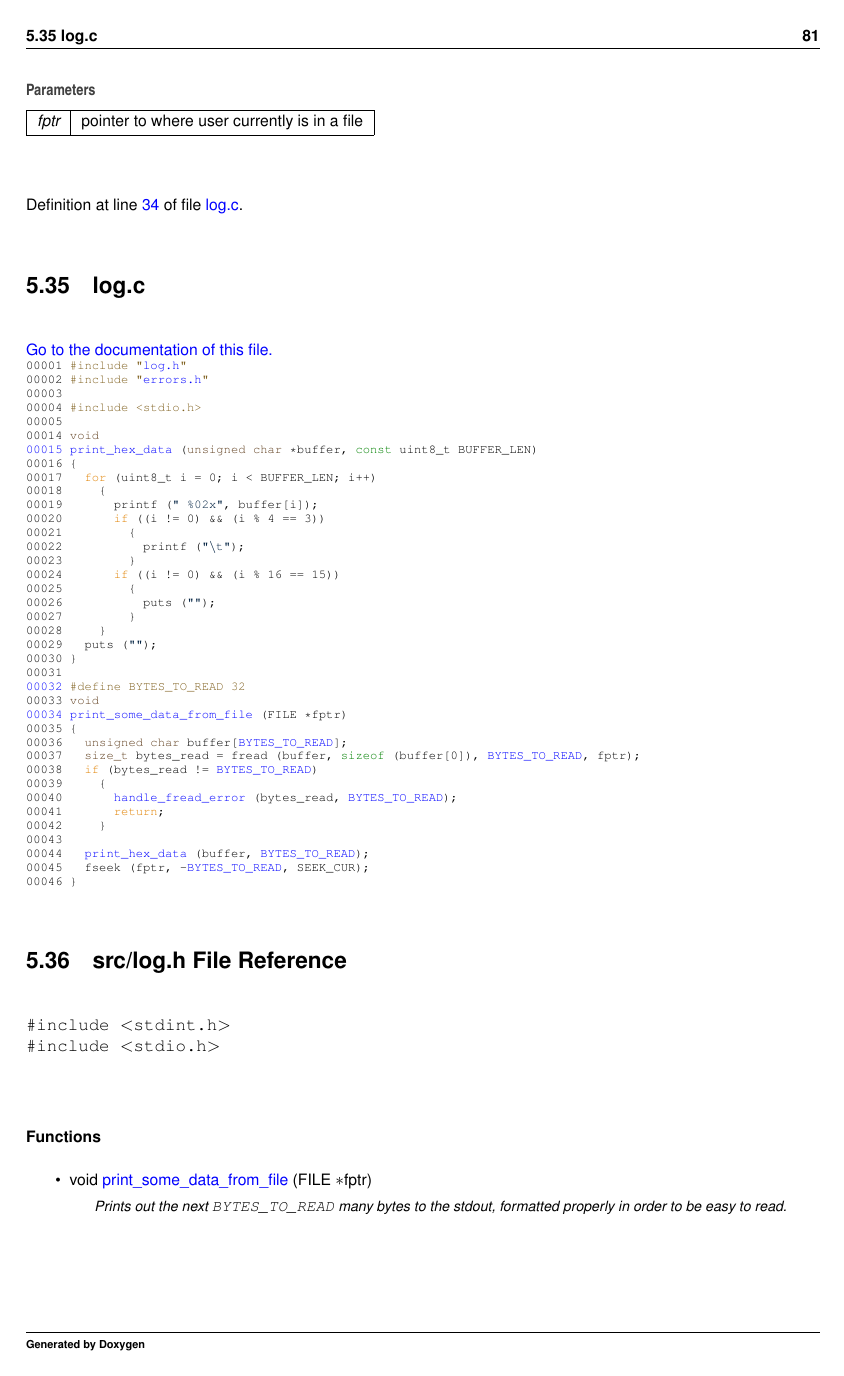
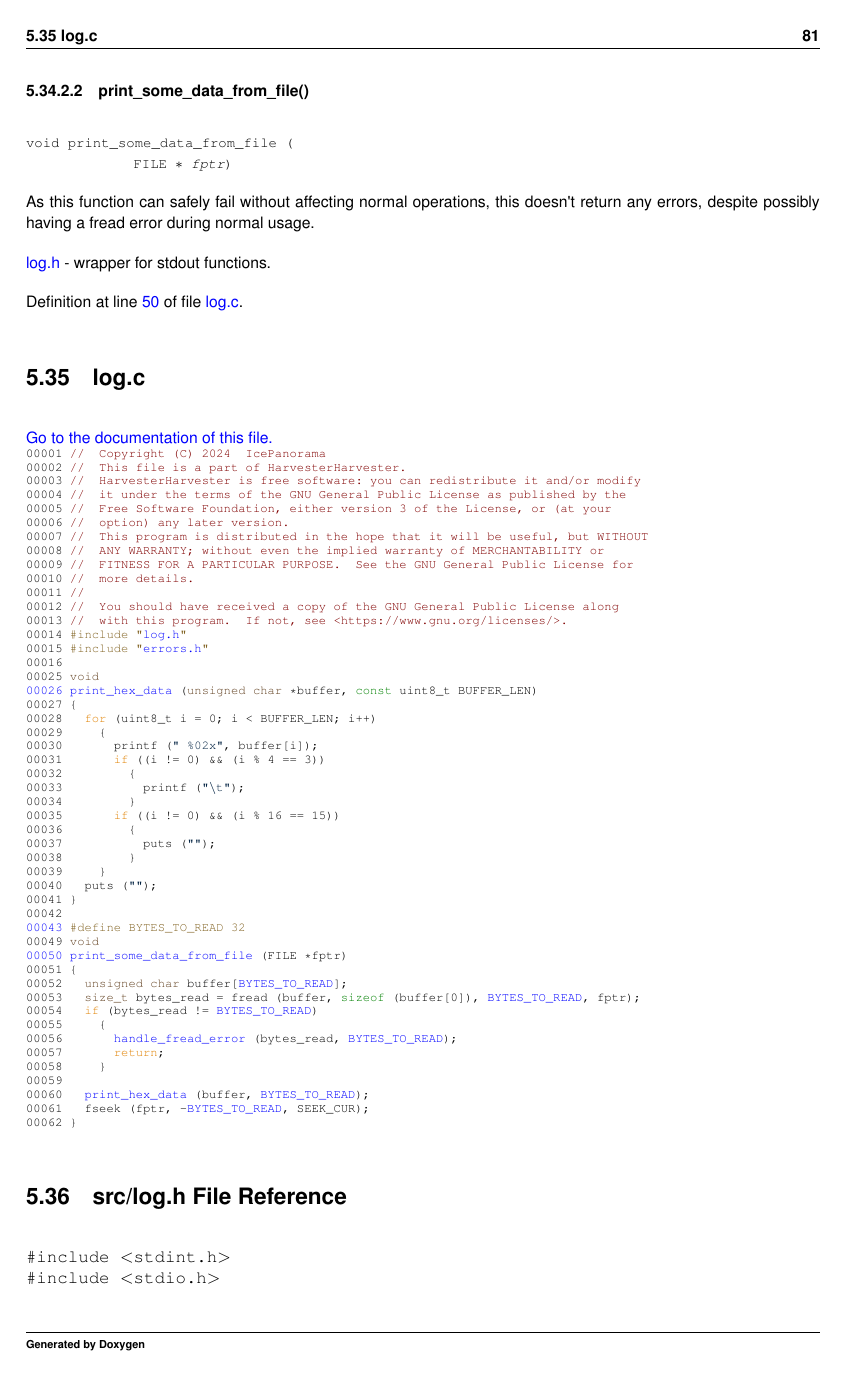
Before and after one commit to IcePanorama/HarvesterHarvester, a LaTeX book (docs/latex/refman.tex, which reads docs/latex/log_8c.tex, docs/latex/log_8c_source.tex, docs/latex/log_8h.tex): page 93 of 133 before the commit and page 93 of 137 after it. Compiled offline with pdfLaTeX.

Commit message:
Improved documentation for log.h.

```diff
--- a/docs/latex/log_8c.tex
+++ b/docs/latex/log_8c.tex
@@ -44,2 +44 @@ Outputs hex data from a given {\ttfamily buffer} to stdout, formatting said data
 
-\begin{DoxyParams}{Parameters}
@@ -60,15 +54,8 @@ void print\+\_\+some\+\_\+data\+\_\+from\+\_\+file (\begin{DoxyParamCaption}\ite
 
 
 
-Prints out the next {\ttfamily BYTES\+\_\+\+TO\+\_\+\+READ} many bytes to the stdout, formatted properly in order to be easy to read.
+As this function can safely fail without affecting normal operations, this doesn\textquotesingle{}t return any errors, despite possibly having a fread error during normal usage.
 
-Useful for debugging. Note that {\ttfamily BYTES\+\_\+\+TO\+\_\+\+READ} is defined in \doxylink{log_8c}{log.\+c}.
+\doxylink{log_8h}{log.\+h} -\/ wrapper for stdout functions.
 
-
-\begin{DoxyParams}{Parameters}
-{\em fptr} & pointer to where user currently is in a file \\
-\hline
-\end{DoxyParams}
-
-
-Definition at line \mbox{\hyperlink{log_8c_source_l00034}{34}} of file \mbox{\hyperlink{log_8c_source}{log.\+c}}.
+Definition at line \mbox{\hyperlink{log_8c_source_l00050}{50}} of file \mbox{\hyperlink{log_8c_source}{log.\+c}}.
--- a/docs/latex/log_8c_source.tex
+++ b/docs/latex/log_8c_source.tex
@@ -2,43 +2,54 @@
 \hypertarget{log_8c_source}{}\label{log_8c_source}\index{src/log.c@{src/log.c}}
 \mbox{\hyperlink{log_8c}{Go to the documentation of this file.}}
 \begin{DoxyCode}{0}
-\DoxyCodeLine{\Hypertarget{log_8c_source_l00001}00001\ \textcolor{preprocessor}{\#include\ "{}\mbox{\hyperlink{log_8h}{log.h}}"{}}}
-\DoxyCodeLine{\Hypertarget{log_8c_source_l00002}00002\ \textcolor{preprocessor}{\#include\ "{}\mbox{\hyperlink{errors_8h}{errors.h}}"{}}}
-\DoxyCodeLine{\Hypertarget{log_8c_source_l00003}00003\ }
-\DoxyCodeLine{\Hypertarget{log_8c_source_l00004}00004\ \textcolor{preprocessor}{\#include\ <stdio.h>}}
-\DoxyCodeLine{\Hypertarget{log_8c_source_l00005}00005\ }
-\DoxyCodeLine{\Hypertarget{log_8c_source_l00014}00014\ \textcolor{keywordtype}{void}}
-\DoxyCodeLine{\Hypertarget{log_8c_source_l00015}\mbox{\hyperlink{log_8c_aaaf9265dd175725985b56eeac3db2f30}{00015}}\ \mbox{\hyperlink{log_8c_aaaf9265dd175725985b56eeac3db2f30}{print\_hex\_data}}\ (\textcolor{keywordtype}{unsigned}\ \textcolor{keywordtype}{char}\ *buffer,\ \textcolor{keyword}{const}\ uint8\_t\ BUFFER\_LEN)}
-\DoxyCodeLine{\Hypertarget{log_8c_source_l00016}00016\ \{}
-\DoxyCodeLine{\Hypertarget{log_8c_source_l00017}00017\ \ \ \textcolor{keywordflow}{for}\ (uint8\_t\ i\ =\ 0;\ i\ <\ BUFFER\_LEN;\ i++)}
-\DoxyCodeLine{\Hypertarget{log_8c_source_l00018}00018\ \ \ \ \ \{}
-\DoxyCodeLine{\Hypertarget{log_8c_source_l00019}00019\ \ \ \ \ \ \ printf\ (\textcolor{stringliteral}{"{}\ \%02x"{}},\ buffer[i]);}
-\DoxyCodeLine{\Hypertarget{log_8c_source_l00020}00020\ \ \ \ \ \ \ \textcolor{keywordflow}{if}\ ((i\ !=\ 0)\ \&\&\ (i\ \%\ 4\ ==\ 3))}
-\DoxyCodeLine{\Hypertarget{log_8c_source_l00021}00021\ \ \ \ \ \ \ \ \ \{}
-\DoxyCodeLine{\Hypertarget{log_8c_source_l00022}00022\ \ \ \ \ \ \ \ \ \ \ printf\ (\textcolor{stringliteral}{"{}\(\backslash\)t"{}});}
-\DoxyCodeLine{\Hypertarget{log_8c_source_l00023}00023\ \ \ \ \ \ \ \ \ \}}
-\DoxyCodeLine{\Hypertarget{log_8c_source_l00024}00024\ \ \ \ \ \ \ \textcolor{keywordflow}{if}\ ((i\ !=\ 0)\ \&\&\ (i\ \%\ 16\ ==\ 15))}
-\DoxyCodeLine{\Hypertarget{log_8c_source_l00025}00025\ \ \ \ \ \ \ \ \ \{}
-\DoxyCodeLine{\Hypertarget{log_8c_source_l00026}00026\ \ \ \ \ \ \ \ \ \ \ puts\ (\textcolor{stringliteral}{"{}"{}});}
-\DoxyCodeLine{\Hypertarget{log_8c_source_l00027}00027\ \ \ \ \ \ \ \ \ \}}
-\DoxyCodeLine{\Hypertarget{log_8c_source_l00028}00028\ \ \ \ \ \}}
-\DoxyCodeLine{\Hypertarget{log_8c_source_l00029}00029\ \ \ puts\ (\textcolor{stringliteral}{"{}"{}});}
-\DoxyCodeLine{\Hypertarget{log_8c_source_l00030}00030\ \}}
-\DoxyCodeLine{\Hypertarget{log_8c_source_l00031}00031\ }
-\DoxyCodeLine{\Hypertarget{log_8c_source_l00032}\mbox{\hyperlink{log_8c_a41e9ced92689f94ffc427d5e2e658382}{00032}}\ \textcolor{preprocessor}{\#define\ BYTES\_TO\_READ\ 32}}
-\DoxyCodeLine{\Hypertarget{log_8c_source_l00033}00033\ \textcolor{keywordtype}{void}}
-\DoxyCodeLine{\Hypertarget{log_8c_source_l00034}\mbox{\hyperlink{log_8c_af9859f7b27d46f040c836ecfdc1ac304}{00034}}\ \mbox{\hyperlink{log_8c_af9859f7b27d46f040c836ecfdc1ac304}{print\_some\_data\_from\_file}}\ (FILE\ *fptr)}
-\DoxyCodeLine{\Hypertarget{log_8c_source_l00035}00035\ \{}
-\DoxyCodeLine{\Hypertarget{log_8c_source_l00036}00036\ \ \ \textcolor{keywordtype}{unsigned}\ \textcolor{keywordtype}{char}\ buffer[\mbox{\hyperlink{log_8c_a41e9ced92689f94ffc427d5e2e658382}{BYTES\_TO\_READ}}];}
-\DoxyCodeLine{\Hypertarget{log_8c_source_l00037}00037\ \ \ \textcolor{keywordtype}{size\_t}\ bytes\_read\ =\ fread\ (buffer,\ \textcolor{keyword}{sizeof}\ (buffer[0]),\ \mbox{\hyperlink{log_8c_a41e9ced92689f94ffc427d5e2e658382}{BYTES\_TO\_READ}},\ fptr);}
-\DoxyCodeLine{\Hypertarget{log_8c_source_l00038}00038\ \ \ \textcolor{keywordflow}{if}\ (bytes\_read\ !=\ \mbox{\hyperlink{log_8c_a41e9ced92689f94ffc427d5e2e658382}{BYTES\_TO\_READ}})}
-\DoxyCodeLine{\Hypertarget{log_8c_source_l00039}00039\ \ \ \ \ \{}
-\DoxyCodeLine{\Hypertarget{log_8c_source_l00040}00040\ \ \ \ \ \ \ \mbox{\hyperlink{errors_8c_a2628891f509e5466f8a7c932a72bd2dc}{handle\_fread\_error}}\ (bytes\_read,\ \mbox{\hyperlink{log_8c_a41e9ced92689f94ffc427d5e2e658382}{BYTES\_TO\_READ}});}
-\DoxyCodeLine{\Hypertarget{log_8c_source_l00041}00041\ \ \ \ \ \ \ \textcolor{keywordflow}{return};}
-\DoxyCodeLine{\Hypertarget{log_8c_source_l00042}00042\ \ \ \ \ \}}
-\DoxyCodeLine{\Hypertarget{log_8c_source_l00043}00043\ }
-\DoxyCodeLine{\Hypertarget{log_8c_source_l00044}00044\ \ \ \mbox{\hyperlink{log_8c_aaaf9265dd175725985b56eeac3db2f30}{print\_hex\_data}}\ (buffer,\ \mbox{\hyperlink{log_8c_a41e9ced92689f94ffc427d5e2e658382}{BYTES\_TO\_READ}});}
-\DoxyCodeLine{\Hypertarget{log_8c_source_l00045}00045\ \ \ fseek\ (fptr,\ -\/\mbox{\hyperlink{log_8c_a41e9ced92689f94ffc427d5e2e658382}{BYTES\_TO\_READ}},\ SEEK\_CUR);}
-\DoxyCodeLine{\Hypertarget{log_8c_source_l00046}00046\ \}}
+\DoxyCodeLine{\Hypertarget{log_8c_source_l00001}00001\ \textcolor{comment}{//\ \ Copyright\ (C)\ 2024\ \ IcePanorama}}
+\DoxyCodeLine{\Hypertarget{log_8c_source_l00002}00002\ \textcolor{comment}{//\ \ This\ file\ is\ a\ part\ of\ HarvesterHarvester.}}
+\DoxyCodeLine{\Hypertarget{log_8c_source_l00003}00003\ \textcolor{comment}{//\ \ HarvesterHarvester\ is\ free\ software:\ you\ can\ redistribute\ it\ and/or\ modify}}
+\DoxyCodeLine{\Hypertarget{log_8c_source_l00004}00004\ \textcolor{comment}{//\ \ it\ under\ the\ terms\ of\ the\ GNU\ General\ Public\ License\ as\ published\ by\ the}}
+\DoxyCodeLine{\Hypertarget{log_8c_source_l00005}00005\ \textcolor{comment}{//\ \ Free\ Software\ Foundation,\ either\ version\ 3\ of\ the\ License,\ or\ (at\ your}}
+\DoxyCodeLine{\Hypertarget{log_8c_source_l00006}00006\ \textcolor{comment}{//\ \ option)\ any\ later\ version.}}
+\DoxyCodeLine{\Hypertarget{log_8c_source_l00007}00007\ \textcolor{comment}{//\ \ This\ program\ is\ distributed\ in\ the\ hope\ that\ it\ will\ be\ useful,\ but\ WITHOUT}}
+\DoxyCodeLine{\Hypertarget{log_8c_source_l00008}00008\ \textcolor{comment}{//\ \ ANY\ WARRANTY;\ without\ even\ the\ implied\ warranty\ of\ MERCHANTABILITY\ or}}
+\DoxyCodeLine{\Hypertarget{log_8c_source_l00009}00009\ \textcolor{comment}{//\ \ FITNESS\ FOR\ A\ PARTICULAR\ PURPOSE.\ \ See\ the\ GNU\ General\ Public\ License\ for}}
+\DoxyCodeLine{\Hypertarget{log_8c_source_l00010}00010\ \textcolor{comment}{//\ \ more\ details.}}
+\DoxyCodeLine{\Hypertarget{log_8c_source_l00011}00011\ \textcolor{comment}{//}}
+\DoxyCodeLine{\Hypertarget{log_8c_source_l00012}00012\ \textcolor{comment}{//\ \ You\ should\ have\ received\ a\ copy\ of\ the\ GNU\ General\ Public\ License\ along}}
+\DoxyCodeLine{\Hypertarget{log_8c_source_l00013}00013\ \textcolor{comment}{//\ \ with\ this\ program.\ \ If\ not,\ see\ <https://www.gnu.org/licenses/>.}}
+\DoxyCodeLine{\Hypertarget{log_8c_source_l00014}00014\ \textcolor{preprocessor}{\#include\ "{}\mbox{\hyperlink{log_8h}{log.h}}"{}}}
+\DoxyCodeLine{\Hypertarget{log_8c_source_l00015}00015\ \textcolor{preprocessor}{\#include\ "{}\mbox{\hyperlink{errors_8h}{errors.h}}"{}}}
+\DoxyCodeLine{\Hypertarget{log_8c_source_l00016}00016\ }
+\DoxyCodeLine{\Hypertarget{log_8c_source_l00025}00025\ \textcolor{keywordtype}{void}}
+\DoxyCodeLine{\Hypertarget{log_8c_source_l00026}\mbox{\hyperlink{log_8c_aaaf9265dd175725985b56eeac3db2f30}{00026}}\ \mbox{\hyperlink{log_8c_aaaf9265dd175725985b56eeac3db2f30}{print\_hex\_data}}\ (\textcolor{keywordtype}{unsigned}\ \textcolor{keywordtype}{char}\ *buffer,\ \textcolor{keyword}{const}\ uint8\_t\ BUFFER\_LEN)}
+\DoxyCodeLine{\Hypertarget{log_8c_source_l00027}00027\ \{}
+\DoxyCodeLine{\Hypertarget{log_8c_source_l00028}00028\ \ \ \textcolor{keywordflow}{for}\ (uint8\_t\ i\ =\ 0;\ i\ <\ BUFFER\_LEN;\ i++)}
+\DoxyCodeLine{\Hypertarget{log_8c_source_l00029}00029\ \ \ \ \ \{}
+\DoxyCodeLine{\Hypertarget{log_8c_source_l00030}00030\ \ \ \ \ \ \ printf\ (\textcolor{stringliteral}{"{}\ \%02x"{}},\ buffer[i]);}
+\DoxyCodeLine{\Hypertarget{log_8c_source_l00031}00031\ \ \ \ \ \ \ \textcolor{keywordflow}{if}\ ((i\ !=\ 0)\ \&\&\ (i\ \%\ 4\ ==\ 3))}
+\DoxyCodeLine{\Hypertarget{log_8c_source_l00032}00032\ \ \ \ \ \ \ \ \ \{}
+\DoxyCodeLine{\Hypertarget{log_8c_source_l00033}00033\ \ \ \ \ \ \ \ \ \ \ printf\ (\textcolor{stringliteral}{"{}\(\backslash\)t"{}});}
+\DoxyCodeLine{\Hypertarget{log_8c_source_l00034}00034\ \ \ \ \ \ \ \ \ \}}
+\DoxyCodeLine{\Hypertarget{log_8c_source_l00035}00035\ \ \ \ \ \ \ \textcolor{keywordflow}{if}\ ((i\ !=\ 0)\ \&\&\ (i\ \%\ 16\ ==\ 15))}
+\DoxyCodeLine{\Hypertarget{log_8c_source_l00036}00036\ \ \ \ \ \ \ \ \ \{}
+\DoxyCodeLine{\Hypertarget{log_8c_source_l00037}00037\ \ \ \ \ \ \ \ \ \ \ puts\ (\textcolor{stringliteral}{"{}"{}});}
+\DoxyCodeLine{\Hypertarget{log_8c_source_l00038}00038\ \ \ \ \ \ \ \ \ \}}
+\DoxyCodeLine{\Hypertarget{log_8c_source_l00039}00039\ \ \ \ \ \}}
+\DoxyCodeLine{\Hypertarget{log_8c_source_l00040}00040\ \ \ puts\ (\textcolor{stringliteral}{"{}"{}});}
+\DoxyCodeLine{\Hypertarget{log_8c_source_l00041}00041\ \}}
+\DoxyCodeLine{\Hypertarget{log_8c_source_l00042}00042\ }
+\DoxyCodeLine{\Hypertarget{log_8c_source_l00043}\mbox{\hyperlink{log_8c_a41e9ced92689f94ffc427d5e2e658382}{00043}}\ \textcolor{preprocessor}{\#define\ BYTES\_TO\_READ\ 32}}
+\DoxyCodeLine{\Hypertarget{log_8c_source_l00049}00049\ \textcolor{keywordtype}{void}}
+\DoxyCodeLine{\Hypertarget{log_8c_source_l00050}\mbox{\hyperlink{log_8c_af9859f7b27d46f040c836ecfdc1ac304}{00050}}\ \mbox{\hyperlink{log_8c_af9859f7b27d46f040c836ecfdc1ac304}{print\_some\_data\_from\_file}}\ (FILE\ *fptr)}
+\DoxyCodeLine{\Hypertarget{log_8c_source_l00051}00051\ \{}
+\DoxyCodeLine{\Hypertarget{log_8c_source_l00052}00052\ \ \ \textcolor{keywordtype}{unsigned}\ \textcolor{keywordtype}{char}\ buffer[\mbox{\hyperlink{log_8c_a41e9ced92689f94ffc427d5e2e658382}{BYTES\_TO\_READ}}];}
+\DoxyCodeLine{\Hypertarget{log_8c_source_l00053}00053\ \ \ \textcolor{keywordtype}{size\_t}\ bytes\_read\ =\ fread\ (buffer,\ \textcolor{keyword}{sizeof}\ (buffer[0]),\ \mbox{\hyperlink{log_8c_a41e9ced92689f94ffc427d5e2e658382}{BYTES\_TO\_READ}},\ fptr);}
+\DoxyCodeLine{\Hypertarget{log_8c_source_l00054}00054\ \ \ \textcolor{keywordflow}{if}\ (bytes\_read\ !=\ \mbox{\hyperlink{log_8c_a41e9ced92689f94ffc427d5e2e658382}{BYTES\_TO\_READ}})}
+\DoxyCodeLine{\Hypertarget{log_8c_source_l00055}00055\ \ \ \ \ \{}
+\DoxyCodeLine{\Hypertarget{log_8c_source_l00056}00056\ \ \ \ \ \ \ \mbox{\hyperlink{errors_8c_a2628891f509e5466f8a7c932a72bd2dc}{handle\_fread\_error}}\ (bytes\_read,\ \mbox{\hyperlink{log_8c_a41e9ced92689f94ffc427d5e2e658382}{BYTES\_TO\_READ}});}
+\DoxyCodeLine{\Hypertarget{log_8c_source_l00057}00057\ \ \ \ \ \ \ \textcolor{keywordflow}{return};}
+\DoxyCodeLine{\Hypertarget{log_8c_source_l00058}00058\ \ \ \ \ \}}
+\DoxyCodeLine{\Hypertarget{log_8c_source_l00059}00059\ }
+\DoxyCodeLine{\Hypertarget{log_8c_source_l00060}00060\ \ \ \mbox{\hyperlink{log_8c_aaaf9265dd175725985b56eeac3db2f30}{print\_hex\_data}}\ (buffer,\ \mbox{\hyperlink{log_8c_a41e9ced92689f94ffc427d5e2e658382}{BYTES\_TO\_READ}});}
+\DoxyCodeLine{\Hypertarget{log_8c_source_l00061}00061\ \ \ fseek\ (fptr,\ -\/\mbox{\hyperlink{log_8c_a41e9ced92689f94ffc427d5e2e658382}{BYTES\_TO\_READ}},\ SEEK\_CUR);}
+\DoxyCodeLine{\Hypertarget{log_8c_source_l00062}00062\ \}}
 
 \end{DoxyCode}
--- a/docs/latex/log_8h.tex
+++ b/docs/latex/log_8h.tex
@@ -6,7 +6,7 @@
 \begin{DoxyCompactItemize}
 \item
 void \mbox{\hyperlink{log_8h_af9859f7b27d46f040c836ecfdc1ac304}{print\+\_\+some\+\_\+data\+\_\+from\+\_\+file}} (FILE \texorpdfstring{$\ast$}{*}fptr)
-\begin{DoxyCompactList}\small\item\em Prints out the next {\ttfamily BYTES\+\_\+\+TO\+\_\+\+READ} many bytes to the stdout, formatted properly in order to be easy to read. \end{DoxyCompactList}\end{DoxyCompactItemize}
+\begin{DoxyCompactList}\small\item\em \doxylink{log_8h}{log.\+h} -\/ wrapper for stdout functions. \end{DoxyCompactList}\end{DoxyCompactItemize}
 
 
 \doxysubsection{Function Documentation}
@@ -25,3 +26 @@ Useful for debugging. Note that {\ttfamily BYTES\+\_\+\+TO\+\_\+\+READ} is defin
 
-\begin{DoxyParams}{Parameters}
-{\em fptr} & pointer to where user currently is in a file \\
```
Also changed, not shown: docs/latex/log_8h_source.tex (+23 -9 lines), docs/latex/log_8c.tex (19 more changed lines), docs/latex/log_8h.tex (11 more changed lines), 11 other files.
